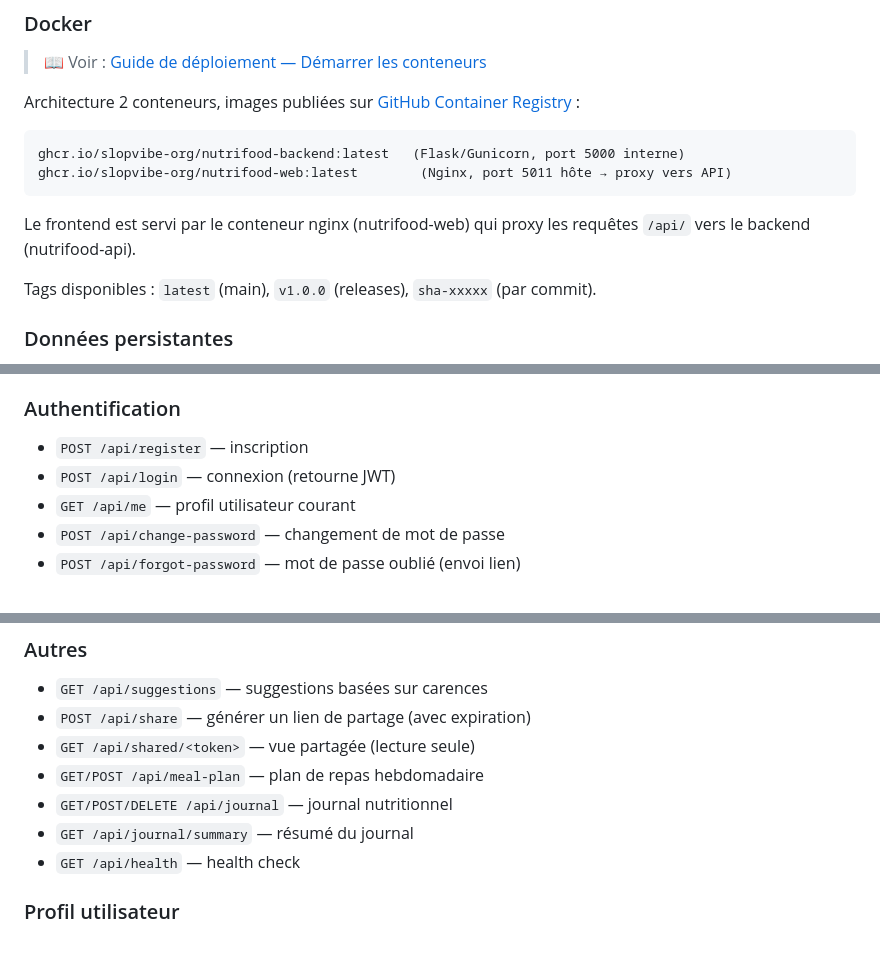
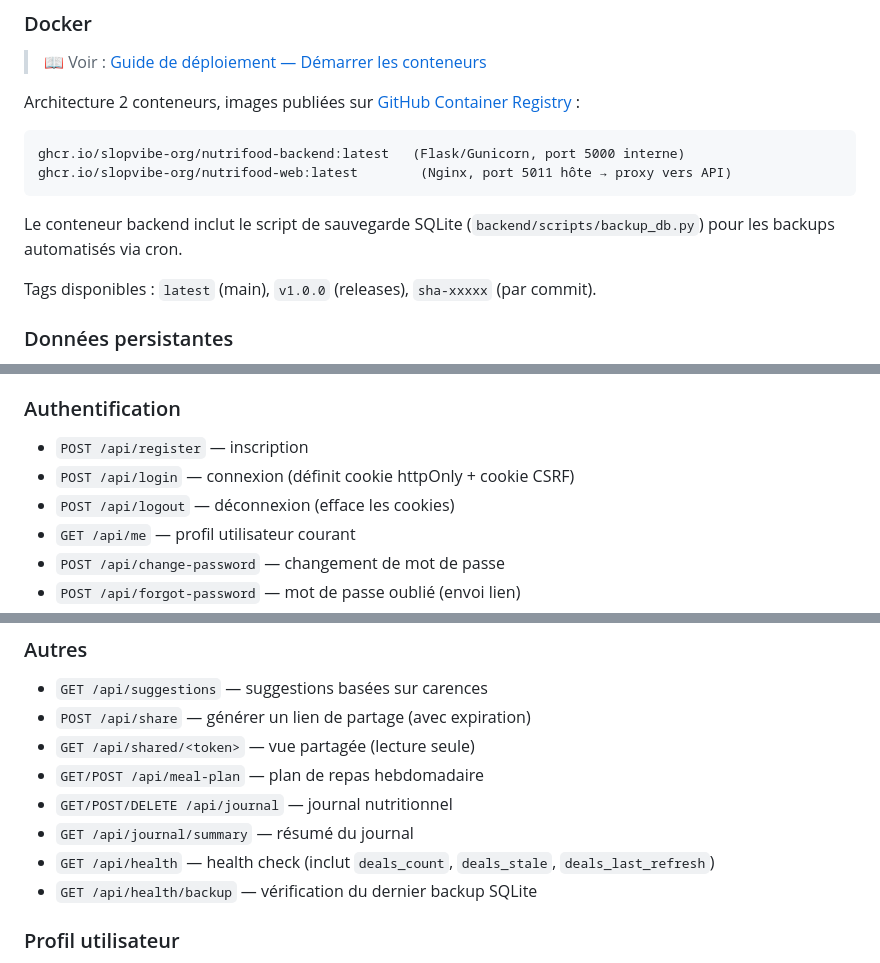
Before and after one commit to SlopVibe-org/nutri-food, a Markdown page: README.md, 3 parts joined by grey strips. Drawn GitHub-style.

````diff
--- a/README.md
+++ b/README.md
@@ -168,7 +175,7 @@ ghcr.io/slopvibe-org/nutrifood-backend:latest   (Flask/Gunicorn, port 5000 inter
 ghcr.io/slopvibe-org/nutrifood-web:latest        (Nginx, port 5011 hôte → proxy vers API)
 ```
 
-Le frontend est servi par le conteneur nginx (nutrifood-web) qui proxy les requêtes `/api/` vers le backend (nutrifood-api).
+Le conteneur backend inclut le script de sauvegarde SQLite (`backend/scripts/backup_db.py`) pour les backups automatisés via cron.
 
 Tags disponibles : `latest` (main), `v1.0.0` (releases), `sha-xxxxx` (par commit).
 
@@ -236,7 +243,8 @@ Volumes Docker :
 
 ### Authentification
 - `POST /api/register` — inscription
-- `POST /api/login` — connexion (retourne JWT)
+- `POST /api/login` — connexion (définit cookie httpOnly + cookie CSRF)
+- `POST /api/logout` — déconnexion (efface les cookies)
 - `GET /api/me` — profil utilisateur courant
 - `POST /api/change-password` — changement de mot de passe
 - `POST /api/forgot-password` — mot de passe oublié (envoi lien)
@@ -272,7 +280,8 @@ Volumes Docker :
 - `GET/POST /api/meal-plan` — plan de repas hebdomadaire
 - `GET/POST/DELETE /api/journal` — journal nutritionnel
 - `GET /api/journal/summary` — résumé du journal
-- `GET /api/health` — health check
+- `GET /api/health` — health check (inclut `deals_count`, `deals_stale`, `deals_last_refresh`)
+- `GET /api/health/backup` — vérification du dernier backup SQLite
 
 ### Profil utilisateur
 - `GET /api/profile` — récupérer le profil (poids, taille, âge, sexe, activité, régime, allergies)
````
Also changed, not shown: other parts of README.md (+27 -17 lines).
